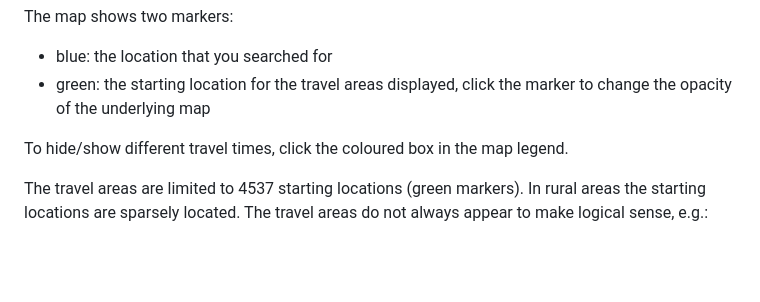
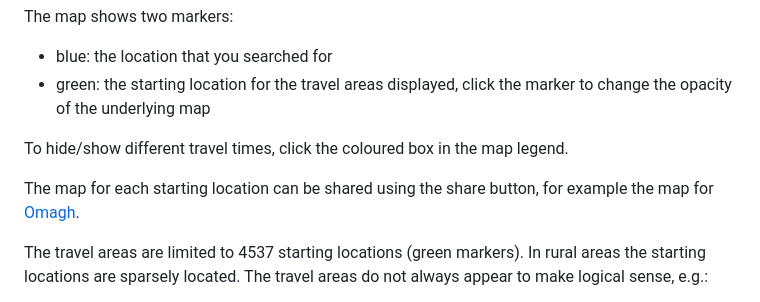
Before and after one commit to pbarber/uk-isochrones-map, a Markdown page: README.md, the part around the change. GitHub-like rendering; blank space fills up the shorter version.

Commit message:
Note on sharing

```diff
--- a/README.md
+++ b/README.md
@@ -8,6 +8,8 @@ The map shows two markers:
 * green: the starting location for the travel areas displayed, click the marker to change the opacity of the underlying map
 
 To hide/show different travel times, click the coloured box in the map legend.
+
+The map for each starting location can be shared using the share button, for example the map for [Omagh](https://pbarber.github.io/ni-travel-app?sa=N00004361).
 
 The travel areas are limited to 4537 starting locations (green markers). In rural areas the starting locations are sparsely located. The travel areas do not always appear to make logical sense, e.g.:
 
```
